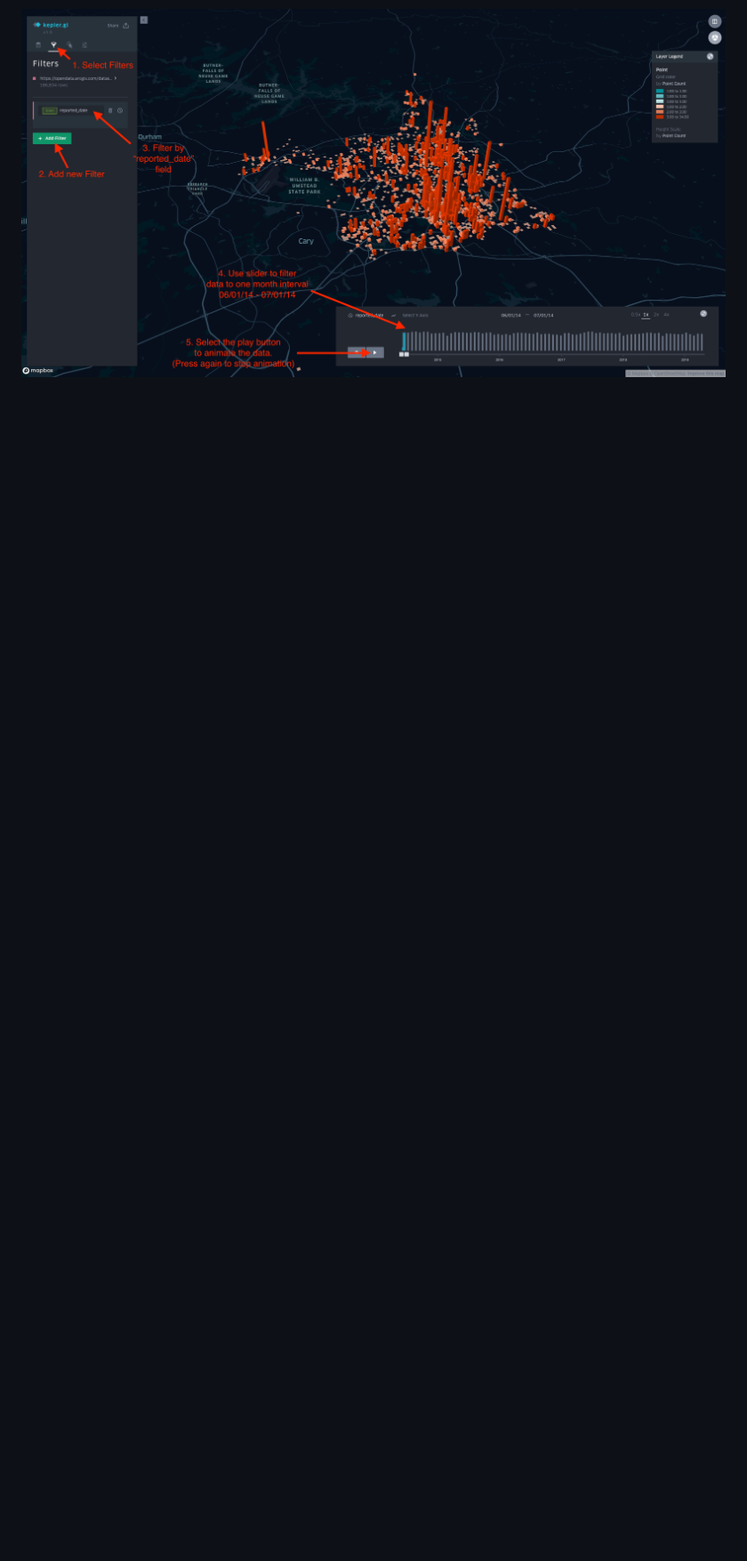
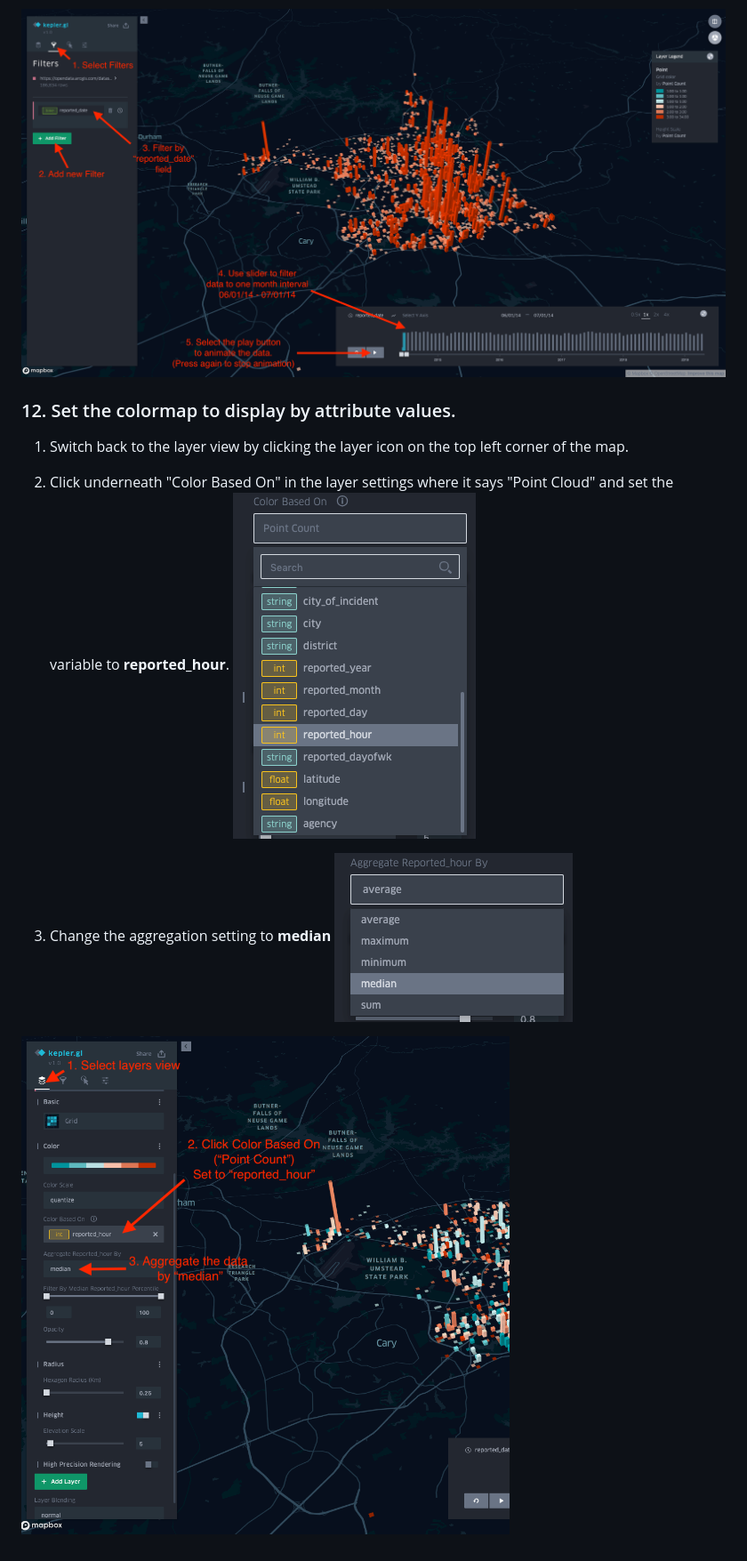
Before and after one commit to cwhite911/trianglenc-crime, a Markdown page: README.md, the part around the change printed below. Shown: that part at 89% size. Drawn GitHub-style; pictures changed too: images/aggregateReportedHour.png (added), images/changeColorAttribute.png (added), images/colorbasedon.png (added); blank space fills up the shorter version.

Commit message:
Added  updating color by attribate step

```diff
--- a/README.md
+++ b/README.md
@@ -115,3 +117,14 @@ The map color and height are now both set to represent
     > Stop the animation by pressing the pause button which appears once the animation is playing.
 
 ![Filter and Animate](https://raw.githubusercontent.com/cwhite911/trianglenc-crime/master/images/filterAndAnimate.png)
+
+### 12. Set the colormap to display by attribute values.
+
+1. Switch back to the layer view by clicking the layer icon on the top left corner of the map.
+2. Click underneath "Color Based On" in the layer settings where it says "Point Cloud" and set the variable to **reported_hour**.
+![Color Based On](https://raw.githubusercontent.com/cwhite911/trianglenc-crime/master/images/colorbasedon.png)
+
+3. Change the aggregation setting to **median**
+![Aggregate Reported Hour](https://raw.githubusercontent.com/cwhite911/trianglenc-crime/master/images/aggregateReportedHour.png)
+
+![Filter and Animate](https://raw.githubusercontent.com/cwhite911/trianglenc-crime/master/images/changeColorAttribute.png)
```
Also changed, not shown: other parts of README.md (+10 -8 lines).
